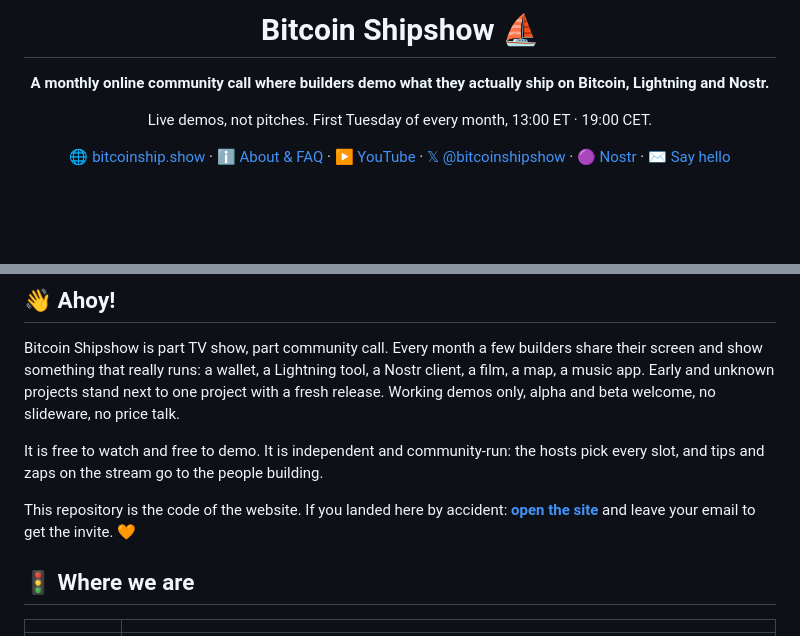
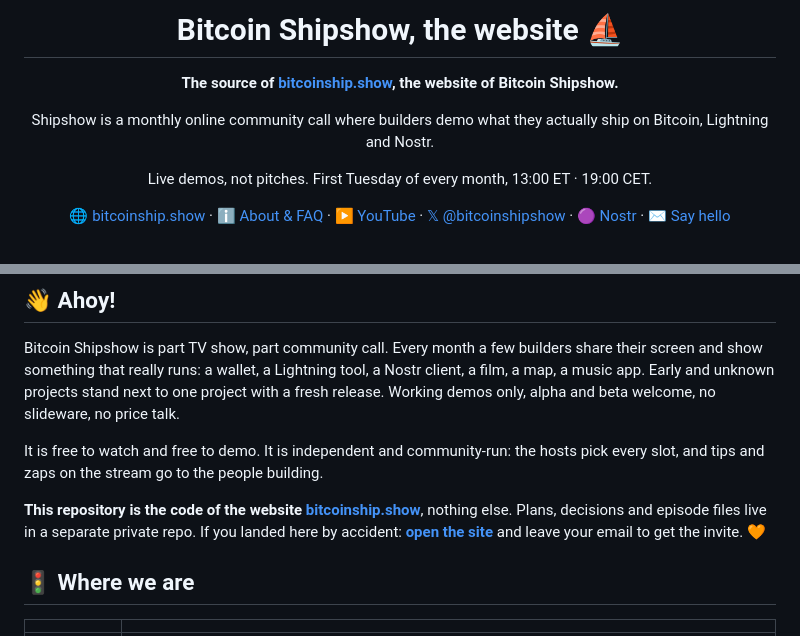
Before and after one commit to itstomekk/bitcoinshipshow, a Markdown page: README.md, 2 parts joined by grey strips. Rendered like a GitHub page; blank space fills up the shorter version.

Commit message:
README: say plainly this is the website repo, link bitcoinship.show, fix issues link

```diff
--- a/README.md
+++ b/README.md
@@ -1,8 +1,10 @@
 <div align="center">
 
-# Bitcoin Shipshow ⛵
+# Bitcoin Shipshow, the website ⛵
 
-**A monthly online community call where builders demo what they actually ship on Bitcoin, Lightning and Nostr.**
+**The source of [bitcoinship.show](https://bitcoinship.show), the website of Bitcoin Shipshow.**
+
+Shipshow is a monthly online community call where builders demo what they actually ship on Bitcoin, Lightning and Nostr.
 
 Live demos, not pitches. First Tuesday of every month, 13:00 ET · 19:00 CET.
 
@@ -22,7 +24,7 @@ Bitcoin Shipshow is part TV show, part community call. Every month a few builder
 
 It is free to watch and free to demo. It is independent and community-run: the hosts pick every slot, and tips and zaps on the stream go to the people building.
 
-This repository is the code of the website. If you landed here by accident: **[open the site](https://bitcoinship.show)** and leave your email to get the invite. 🧡
+**This repository is the code of the website [bitcoinship.show](https://bitcoinship.show)**, nothing else. Plans, decisions and episode files live in a separate private repo. If you landed here by accident: **[open the site](https://bitcoinship.show)** and leave your email to get the invite. 🧡
 
 ## 🚦 Where we are
 
```
Also changed, not shown: other parts of README.md (+1 -1 lines).
